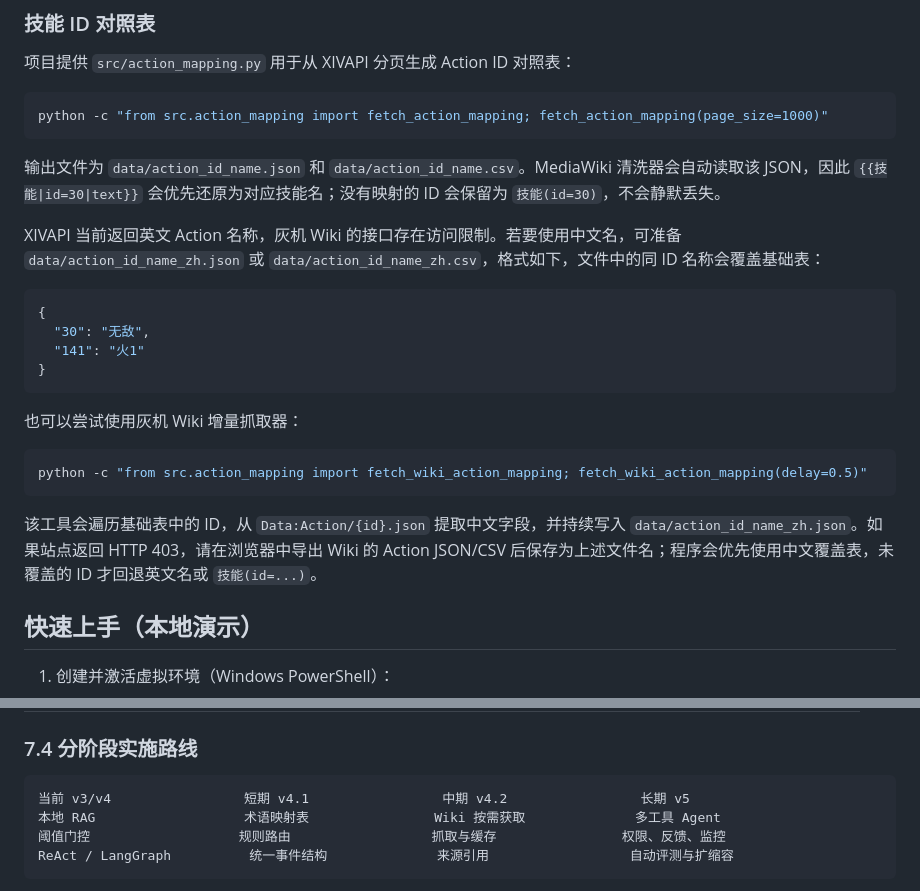
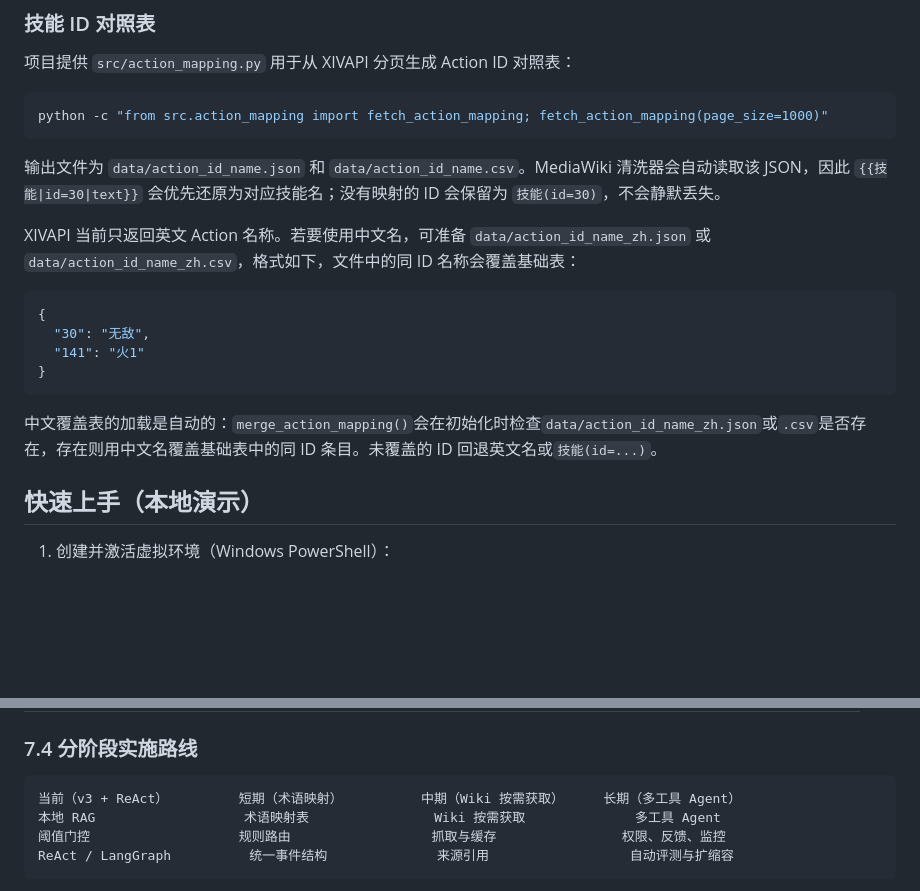
Before and after one commit to XiangfengHuang2002/agentic_rag, a Markdown page: README.md, 2 parts joined by grey strips. GitHub-like rendering; blank space fills up the shorter version.

````diff
--- a/README.md
+++ b/README.md
@@ -114,7 +141,7 @@ python -c "from src.action_mapping import fetch_action_mapping; fetch_action_map
 
 输出文件为 `data/action_id_name.json` 和 `data/action_id_name.csv`。MediaWiki 清洗器会自动读取该 JSON，因此 `{{技能|id=30|text}}` 会优先还原为对应技能名；没有映射的 ID 会保留为 `技能(id=30)`，不会静默丢失。
 
-XIVAPI 当前返回英文 Action 名称，灰机 Wiki 的接口存在访问限制。若要使用中文名，可准备 `data/action_id_name_zh.json` 或 `data/action_id_name_zh.csv`，格式如下，文件中的同 ID 名称会覆盖基础表：
+XIVAPI 当前只返回英文 Action 名称。若要使用中文名，可准备 `data/action_id_name_zh.json` 或 `data/action_id_name_zh.csv`，格式如下，文件中的同 ID 名称会覆盖基础表：
 
 ```json
 {
@@ -123,13 +150,7 @@ XIVAPI 当前返回英文 Action 名称，灰机 Wiki 的接口存在访问限
 }
 ```
 
-也可以尝试使用灰机 Wiki 增量抓取器：
-
-```bash
-python -c "from src.action_mapping import fetch_wiki_action_mapping; fetch_wiki_action_mapping(delay=0.5)"
-```
-
-该工具会遍历基础表中的 ID，从 `Data:Action/{id}.json` 提取中文字段，并持续写入 `data/action_id_name_zh.json`。如果站点返回 HTTP 403，请在浏览器中导出 Wiki 的 Action JSON/CSV 后保存为上述文件名；程序会优先使用中文覆盖表，未覆盖的 ID 才回退英文名或 `技能(id=...)`。
+中文覆盖表的加载是自动的：`merge_action_mapping()`会在初始化时检查`data/action_id_name_zh.json`或`.csv`是否存在，存在则用中文名覆盖基础表中的同 ID 条目。未覆盖的 ID 回退英文名或`技能(id=...)`。
 
 ## 快速上手（本地演示）
 
@@ -219,7 +240,7 @@ uvicorn src.api:app --host 127.0.0.1 --port 8000
 ### 7.4 分阶段实施路线
 
 ```text
-当前 v3/v4                 短期 v4.1                 中期 v4.2                 长期 v5
+当前（v3 + ReAct）         短期（术语映射）          中期（Wiki 按需获取）     长期（多工具 Agent）
 本地 RAG                   术语映射表                Wiki 按需获取              多工具 Agent
 阈值门控                   规则路由                  抓取与缓存                权限、反馈、监控
 ReAct / LangGraph          统一事件结构              来源引用                  自动评测与扩缩容
````
Also changed, not shown: other parts of README.md (+40 -13 lines).
